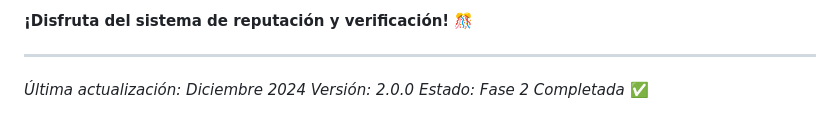
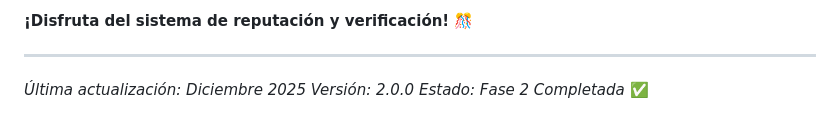
Before and after one commit to Globalchat-IRC/ircapp, a Markdown page: FASE2_BASE_DATOS_REPUTACION.md, the part around one of its changes. GitHub-like rendering.

```diff
--- a/FASE2_BASE_DATOS_REPUTACION.md
+++ b/FASE2_BASE_DATOS_REPUTACION.md
@@ -772,6 +772,6 @@ La Fase 2 está **100% implementada y funcionando**.
 
 ---
 
-*Última actualización: Diciembre 2024*
+*Última actualización: Diciembre 2025*
 *Versión: 2.0.0*
 *Estado: Fase 2 Completada* ✅
```
Also changed, not shown: other parts of FASE2_BASE_DATOS_REPUTACION.md (+1 -1 lines), INTEGRACION_UNREALIRCD_REPUTACION.md (+1 -1 lines), SISTEMA_VIDEOCONFERENCIAS.md (+2 -2 lines).
